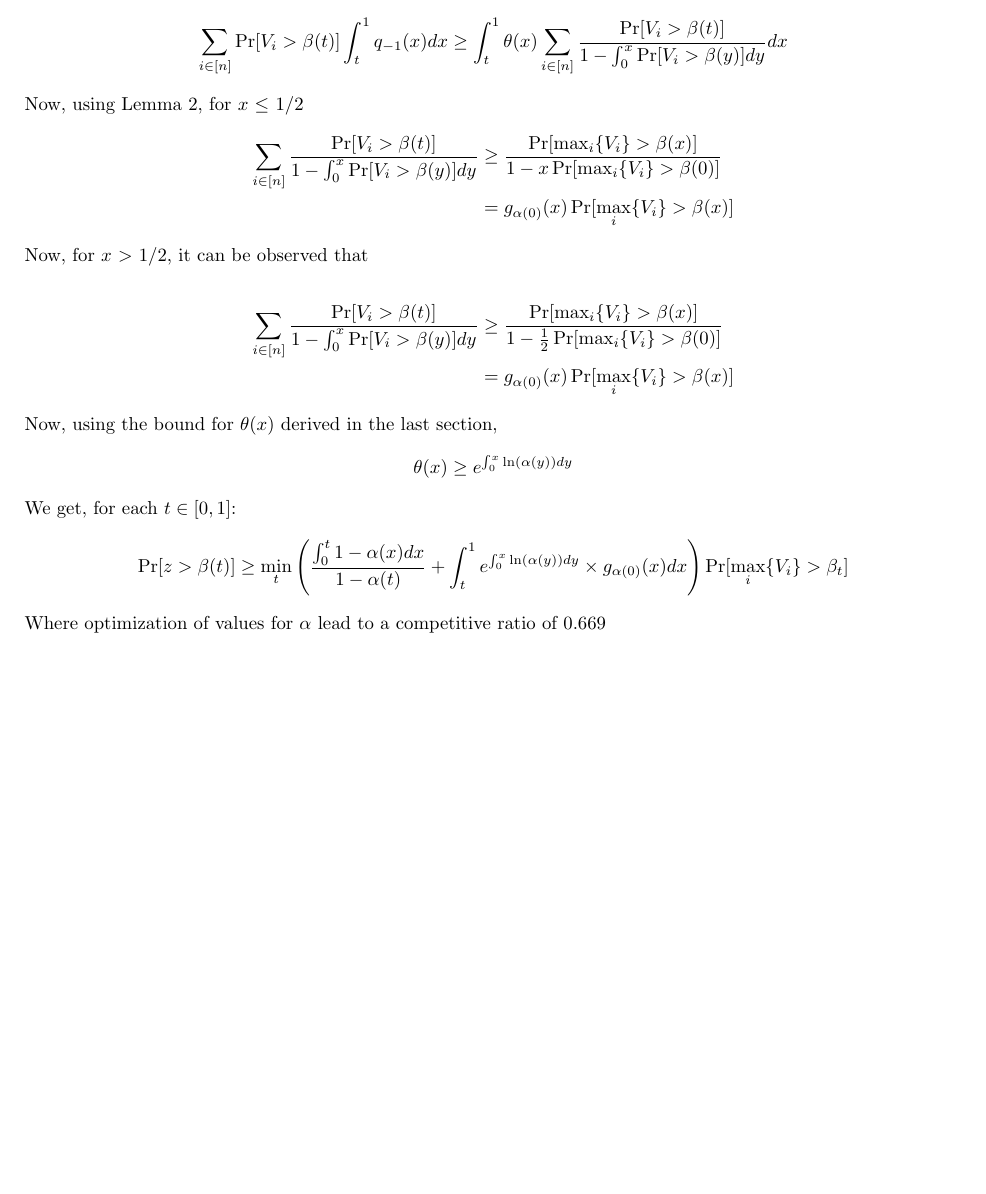
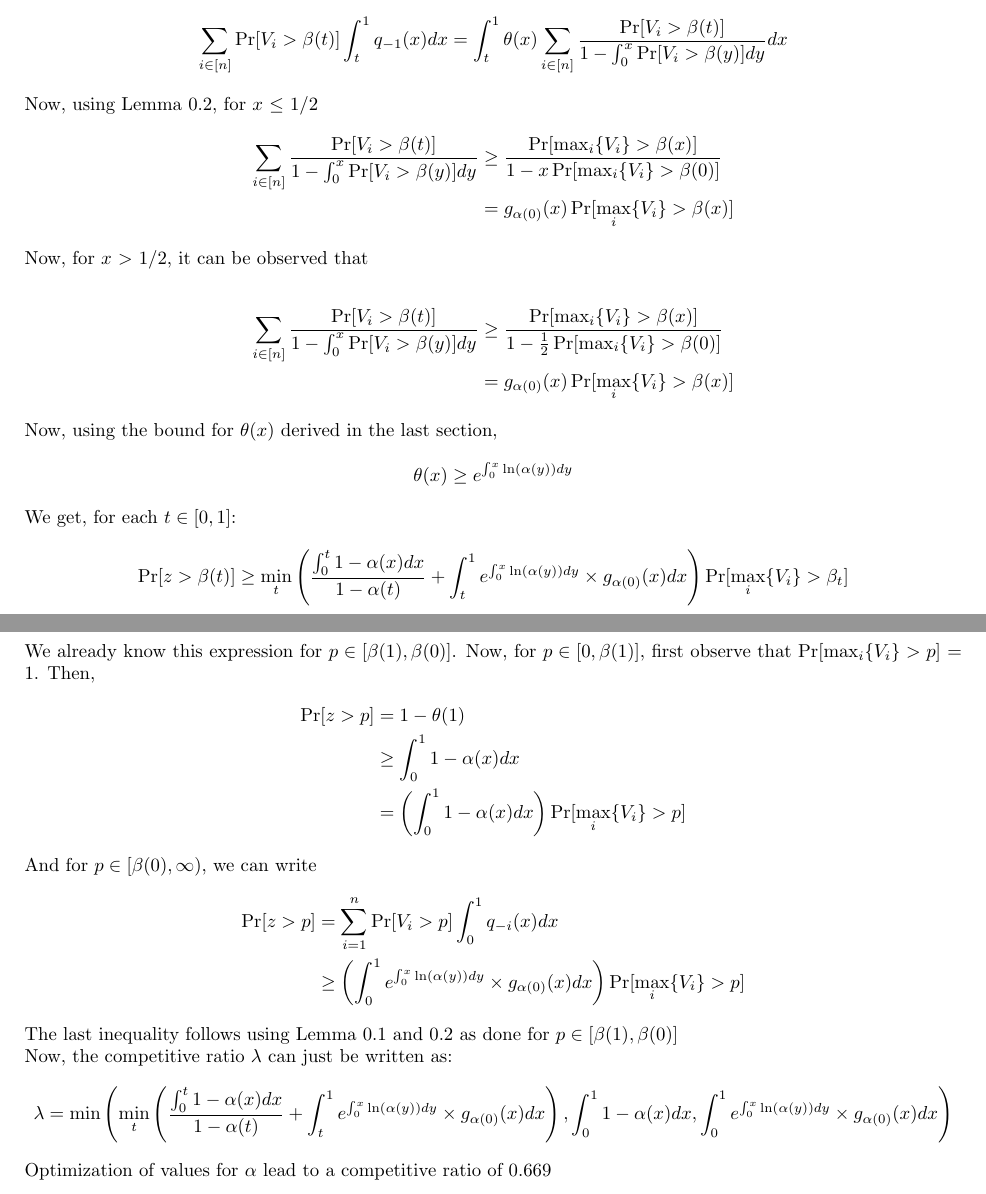
Before and after one commit to Aryan187/Prophet-Secretary, a LaTeX document (Prophet Secretary.tex): part of page 2 of 2 before the commit and two parts of pages 2 and 3 of 3 after it, the two joined at a grey line, cut so that both start at the same text, the shorter picture padded with empty space. Compiled offline with pdfLaTeX.

Commit message:
Update Prophet Secretary.tex

```diff
--- a/Prophet Secretary.tex
+++ b/Prophet Secretary.tex
@@ -81,9 +81,9 @@
 	\end{align*}
 	Then interchanging the order of sums,
 	\begin{align*}
-	\sum_{i \in [n]} \Pr[V_{i} > \beta(t)] \int_{t}^{1} q_{-1}(x) dx \geq \int_{t}^{1} \theta(x) \sum_{i \in [n]} \frac{\Pr[V_{i} > \beta(t)]}{1 - \int_{0}^{x} \Pr[V_{i} > \beta(y)] dy} dx
+	\sum_{i \in [n]} \Pr[V_{i} > \beta(t)] \int_{t}^{1} q_{-1}(x) dx = \int_{t}^{1} \theta(x) \sum_{i \in [n]} \frac{\Pr[V_{i} > \beta(t)]}{1 - \int_{0}^{x} \Pr[V_{i} > \beta(y)] dy} dx
 	\end{align*}
-	Now, using Lemma 2, for $x$ $\leq$ $1/2$
+	Now, using Lemma 0.2, for $x$ $\leq$ $1/2$
 	\begin{align*}
 	\sum_{i \in [n]} \frac{\Pr[V_{i} > \beta(t)]}{1 - \int_{0}^{x} \Pr[V_{i} > \beta(y)] dy} &\geq \frac{\Pr[\max_{i} \{V_{i}\} > \beta(x)]}{1-x\Pr[\max_{i} \{V_{i}\} > \beta(0)]}\\
 	&= g_{\alpha(0)} (x) \Pr[\max_{i} \{V_{i}\} > \beta(x)]
@@ -101,4 +101,3 @@
 	\begin{align*}
 	\Pr[z > \beta(t)] \geq \min_{t}\left(\frac{\int_{0}^{t} 1 - \alpha(x) dx}{1-\alpha(t)} + \int_{t}^{1} e^{\int_{0}^{x} \ln(\alpha(y)) dy} \times g_{\alpha(0)}(x) dx \right) \Pr[\max_{i} \{V_{i}\} > \beta_{t}]
 	\end{align*}
-	Where optimization of values for $\alpha$ lead to a competitive ratio of 0.669
@@ -105 +108,18 @@
+	We already know this expression for $p \in [\beta(1),\beta(0)]$. Now, for $p \in [0,\beta(1)]$, first observe that $\Pr[\max_{i} \{V_{i}\} > p]$ = 1. Then,
+	\begin{align*}
+	\Pr[z > p] &= 1 - \theta(1)\\
+	&\geq \int_{0}^{1} 1 - \alpha(x) dx \\
+	&=\left(\int_{0}^{1} 1 - \alpha(x) dx \right) \Pr[\max_{i} \{V_{i}\} > p]
+	\end{align*}
+	And for $p \in\left [\beta(0),\infty\right)$, we can write
+	\begin{align*}
+	\Pr[z > p] &= \sum_{i=1}^{n} \Pr[V_{i} > p] \int_{0}^{1} q_{-i} (x) dx\\
+	&\geq \left(\int_{0}^{1} e^{\int_{0}^{x} \ln(\alpha(y)) dy} \times g_{\alpha(0)}(x) dx \right) \Pr[\max_{i} \{V_{i}\} > p]
+	\end{align*}
+	The last inequality follows using Lemma 0.1 and 0.2 as done for $p \in [\beta(1),\beta(0)]$\\
+	Now, the competitive ratio $\lambda$ can just be written as:
+	\begin{align*}
+	\lambda = \min \left(\min_{t}\left(\frac{\int_{0}^{t} 1 - \alpha(x) dx}{1-\alpha(t)} + \int_{t}^{1} e^{\int_{0}^{x} \ln(\alpha(y)) dy} \times g_{\alpha(0)}(x) dx \right), \int_{0}^{1} 1 - \alpha(x) dx, \int_{0}^{1} e^{\int_{0}^{x} \ln(\alpha(y)) dy} \times g_{\alpha(0)}(x) dx \right)
+	\end{align*}
+	Optimization of values for $\alpha$ lead to a competitive ratio of 0.669
 \end{document}
```
Also changed, not shown: Prophet Secretary.tex (6 more changed lines).
